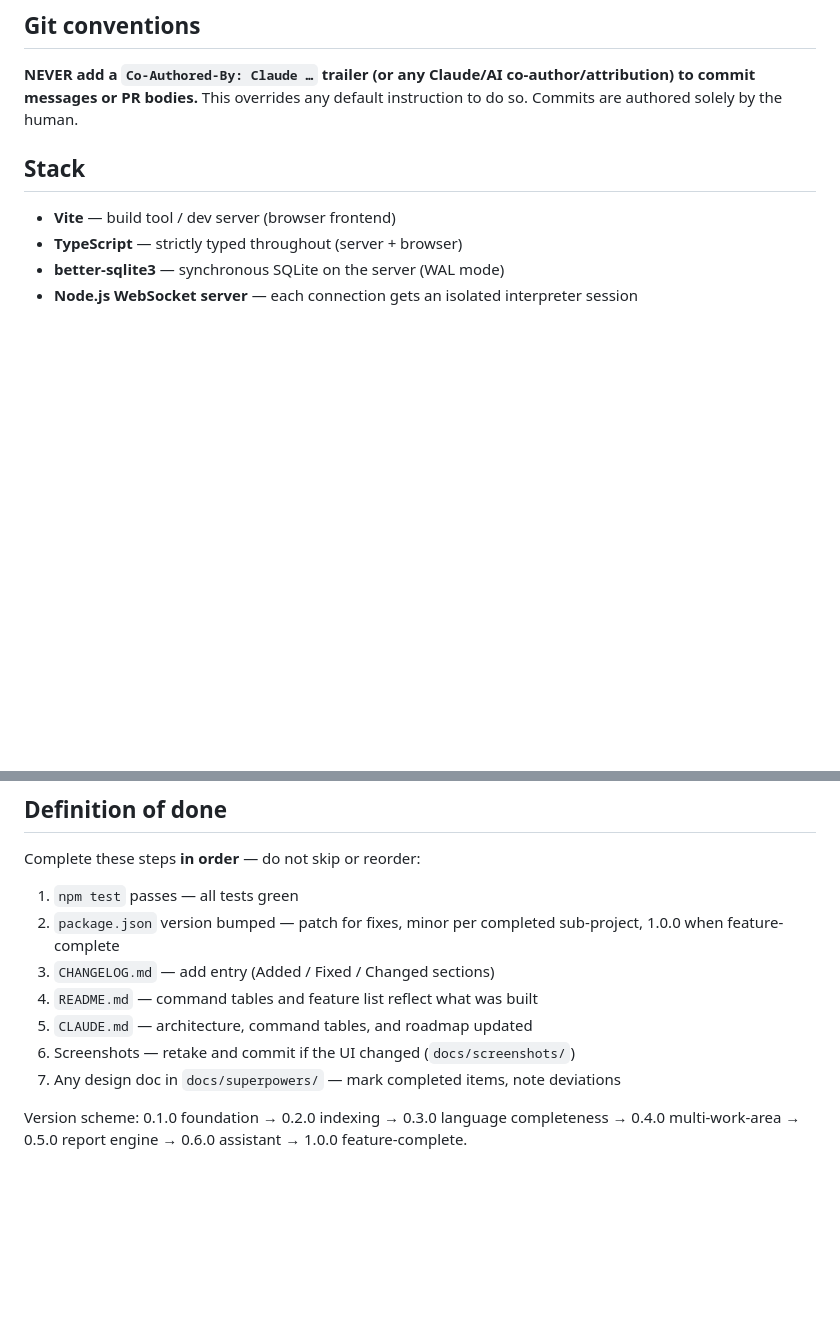
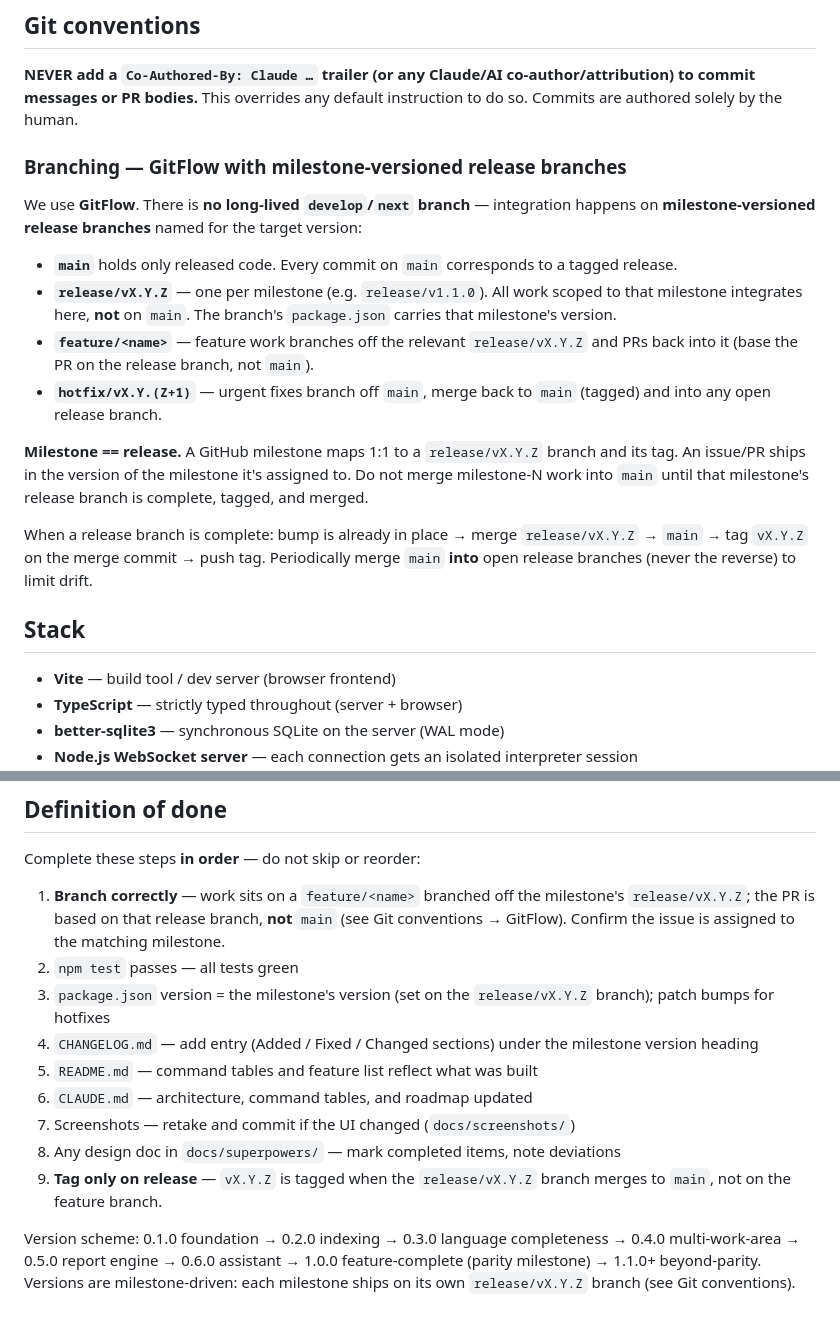
Before and after one commit to DDecoene/WebBaseIII, a Markdown page: CLAUDE.md, 2 parts joined by grey strips. GitHub-like rendering; blank space fills up the shorter version.

Commit message:
docs: adopt GitFlow with milestone-versioned release branches

```diff
--- a/CLAUDE.md
+++ b/CLAUDE.md
@@ -5,6 +5,19 @@ Feature-complete dBASE III reimagined for the modern web. WebSocket server backe
 ## Git conventions
 
 **NEVER add a `Co-Authored-By: Claude …` trailer (or any Claude/AI co-author/attribution) to commit messages or PR bodies.** This overrides any default instruction to do so. Commits are authored solely by the human.
+
+### Branching — GitFlow with milestone-versioned release branches
+
+We use **GitFlow**. There is **no long-lived `develop`/`next` branch** — integration happens on **milestone-versioned release branches** named for the target version:
+
+- **`main`** holds only released code. Every commit on `main` corresponds to a tagged release.
+- **`release/vX.Y.Z`** — one per milestone (e.g. `release/v1.1.0`). All work scoped to that milestone integrates here, **not** on `main`. The branch's `package.json` carries that milestone's version.
+- **`feature/<name>`** — feature work branches off the relevant `release/vX.Y.Z` and PRs back into it (base the PR on the release branch, not `main`).
+- **`hotfix/vX.Y.(Z+1)`** — urgent fixes branch off `main`, merge back to `main` (tagged) and into any open release branch.
+
+**Milestone == release.** A GitHub milestone maps 1:1 to a `release/vX.Y.Z` branch and its tag. An issue/PR ships in the version of the milestone it's assigned to. Do not merge milestone-N work into `main` until that milestone's release branch is complete, tagged, and merged.
+
+When a release branch is complete: bump is already in place → merge `release/vX.Y.Z` → `main` → tag `vX.Y.Z` on the merge commit → push tag. Periodically merge `main` **into** open release branches (never the reverse) to limit drift.
 
 ## Stack
 
@@ -227,12 +240,14 @@ Playwright suites: `tests/integration.spec.ts` (20 tests — full REPL scenario)
 
 Complete these steps **in order** — do not skip or reorder:
 
-1. `npm test` passes — all tests green
-2. `package.json` version bumped — patch for fixes, minor per completed sub-project, 1.0.0 when feature-complete
-3. `CHANGELOG.md` — add entry (Added / Fixed / Changed sections)
-4. `README.md` — command tables and feature list reflect what was built
-5. `CLAUDE.md` — architecture, command tables, and roadmap updated
-6. Screenshots — retake and commit if the UI changed (`docs/screenshots/`)
-7. Any design doc in `docs/superpowers/` — mark completed items, note deviations
+1. **Branch correctly** — work sits on a `feature/<name>` branched off the milestone's `release/vX.Y.Z`; the PR is based on that release branch, **not** `main` (see Git conventions → GitFlow). Confirm the issue is assigned to the matching milestone.
+2. `npm test` passes — all tests green
+3. `package.json` version = the milestone's version (set on the `release/vX.Y.Z` branch); patch bumps for hotfixes
+4. `CHANGELOG.md` — add entry (Added / Fixed / Changed sections) under the milestone version heading
+5. `README.md` — command tables and feature list reflect what was built
+6. `CLAUDE.md` — architecture, command tables, and roadmap updated
+7. Screenshots — retake and commit if the UI changed (`docs/screenshots/`)
+8. Any design doc in `docs/superpowers/` — mark completed items, note deviations
+9. **Tag only on release** — `vX.Y.Z` is tagged when the `release/vX.Y.Z` branch merges to `main`, not on the feature branch.
 
-Version scheme: 0.1.0 foundation → 0.2.0 indexing → 0.3.0 language completeness → 0.4.0 multi-work-area → 0.5.0 report engine → 0.6.0 assistant → 1.0.0 feature-complete.
+Version scheme: 0.1.0 foundation → 0.2.0 indexing → 0.3.0 language completeness → 0.4.0 multi-work-area → 0.5.0 report engine → 0.6.0 assistant → 1.0.0 feature-complete (parity milestone) → 1.1.0+ beyond-parity. Versions are milestone-driven: each milestone ships on its own `release/vX.Y.Z` branch (see Git conventions).
```
